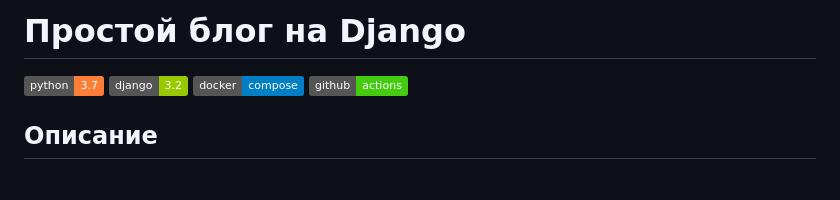
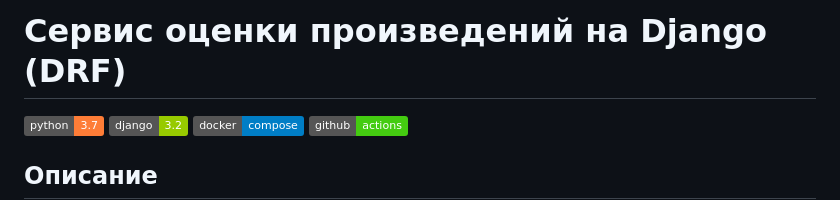
Before and after one commit to gyolkin/rating_api, a Markdown page: README.md, the part around the change. Drawn GitHub-style; badges without logos; blank space fills up the shorter version.

Commit message:
Исправлен README

```diff
--- a/README.md
+++ b/README.md
@@ -1,4 +1,4 @@
-# Простой блог на Django
+# Сервис оценки произведений на Django (DRF)
 [![Version_of_Python](https://img.shields.io/badge/python-3.7-orange?style=flat&logo=python&logoColor=white)](#)
 [![Version_of_Django](https://img.shields.io/badge/django-3.2-green?style=flat&logo=django&logoColor=white)](#)
 [![Docker_Compose](https://img.shields.io/badge/docker-compose-blue?style=flat&logo=docker&logoColor=white)](#)
```
